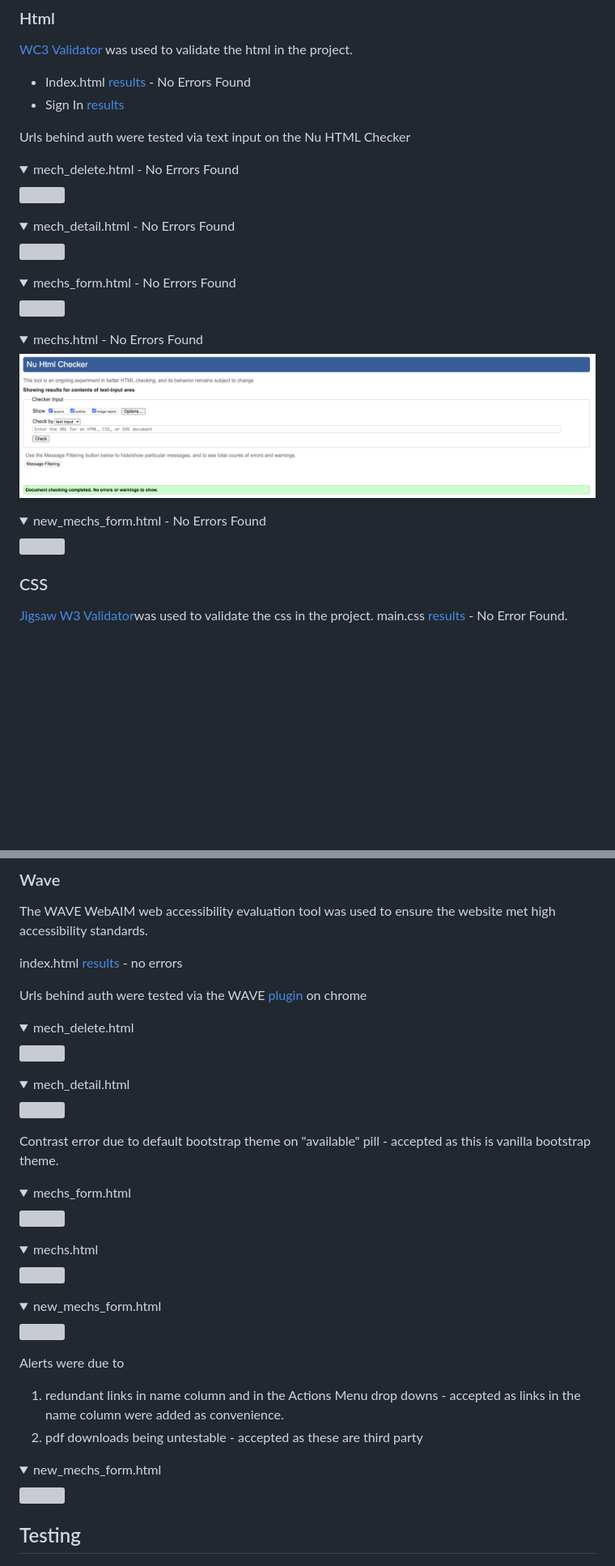
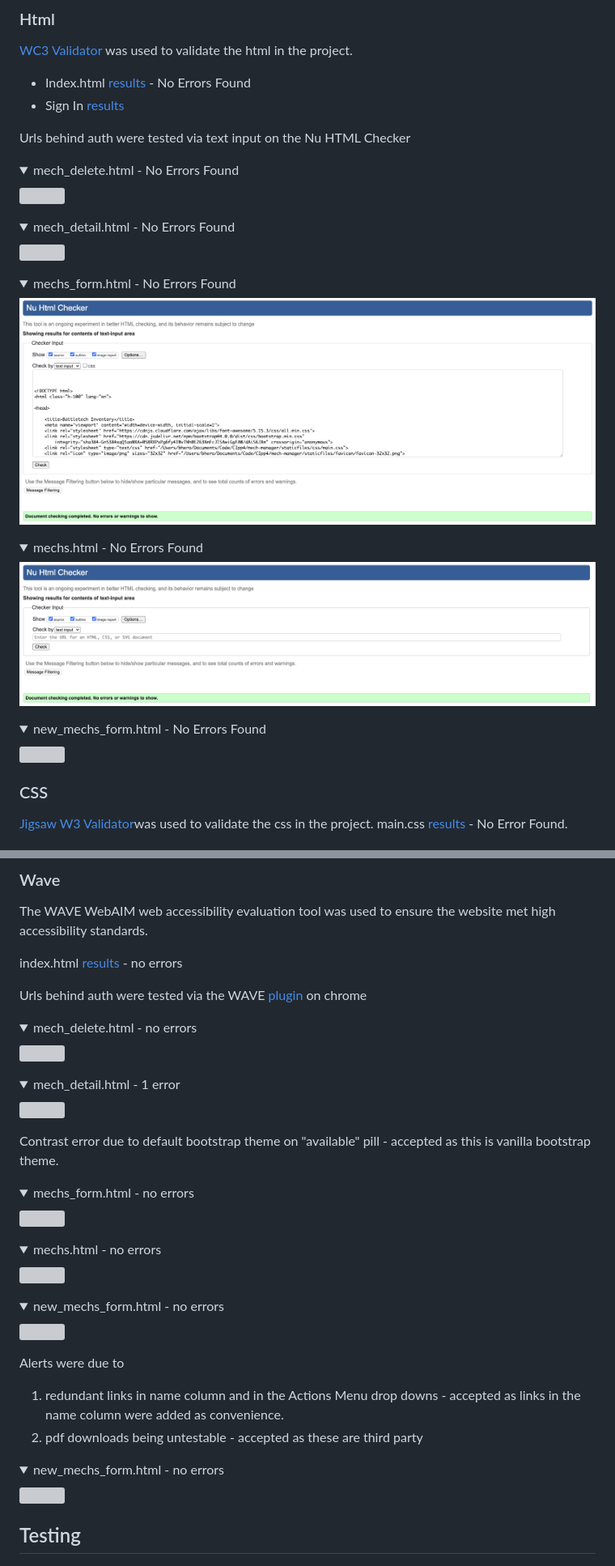
Before and after one commit to bovinehero/mech-manager, a Markdown page: README.md, 2 parts joined by grey strips. Shown: that part at 81% size. Drawn GitHub-style; folded sections open; blank space fills up the shorter version; grey boxes are pictures that could not be loaded.

Commit message:
fixing links to docs in readme

```diff
--- a/README.md
+++ b/README.md
@@ -453,7 +453,7 @@ Urls behind auth were tested via text input on the Nu HTML Checker
 </details>
 
 <details><summary>mechs_form.html - No Errors Found</summary>
-<img src="docs/images/mechs_form.png" width="800">
+<img src="docs/images/mechs-form.png" width="800">
 </details>
 
 <details><summary>mechs.html - No Errors Found</summary>
@@ -544,25 +544,25 @@ index.html [results](https://wave.webaim.org/report#/https://bhero-battletech-in
 Urls behind auth were tested via the WAVE [plugin](https://chrome.google.com/webstore/detail/wave-evaluation-tool/jbbplnpkjmmeebjpijfedlgcdilocofh) on chrome
 
 
-<details><summary>mech_delete.html</summary>
+<details><summary>mech_delete.html - no errors</summary>
 <img src="docs/images/wave-mech-delete.png" width="800">
 </details>
 
-<details><summary>mech_detail.html</summary>
+<details><summary>mech_detail.html - 1 error</summary>
 <img src="docs/images/wave-mech-detail.png" width="800">
 </details>
 
 Contrast error due to default bootstrap theme on "available" pill - accepted as this is vanilla bootstrap theme.
 
-<details><summary>mechs_form.html</summary>
+<details><summary>mechs_form.html - no errors</summary>
 <img src="docs/images/wave-mechs-form..png" width="800">
 </details>
 
-<details><summary>mechs.html</summary>
+<details><summary>mechs.html - no errors</summary>
 <img src="docs/images/wave-mechs.png" width="800">
 </details>
 
-<details><summary>new_mechs_form.html</summary>
+<details><summary>new_mechs_form.html - no errors</summary>
 <img src="docs/images/wave-new-mechs-form.png" width="800">
 </details>
 
@@ -570,7 +570,7 @@ Alerts were due to
 1. redundant links in name column and in the Actions Menu drop downs - accepted as links in the name column were added as convenience.
 2. pdf downloads being untestable - accepted as these are third party
 
-<details><summary>new_mechs_form.html</summary>
+<details><summary>new_mechs_form.html - no errors</summary>
 <img src="docs/images/wave-new-mechs-form.png" width="800">
 </details>
 
```
Also changed, not shown: other parts of README.md (+6 -6 lines).
